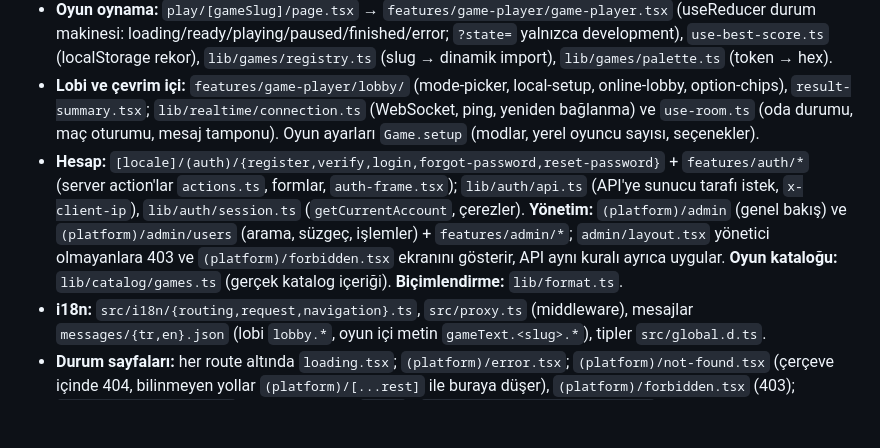
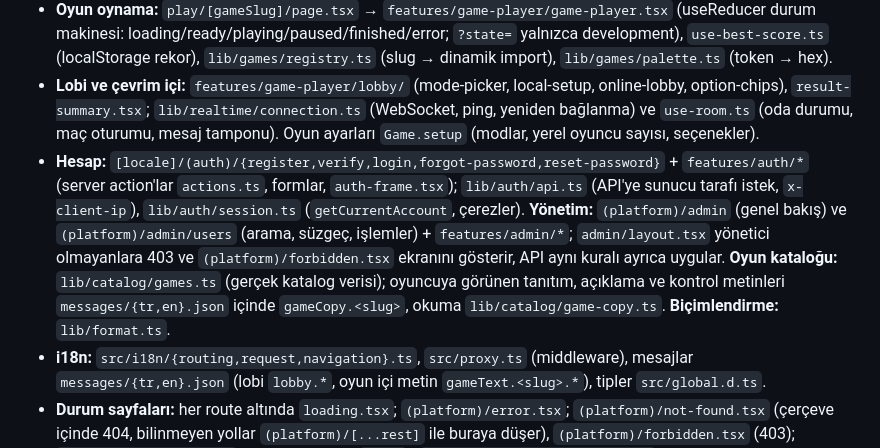
Before and after one commit to emirceliksu/PLAYNEX, a Markdown page: docs/architecture-map.md, the part around the change. Drawn GitHub-style; blank space fills up the shorter version.

Commit message:
docs: note where translated game copy lives

```diff
--- a/docs/architecture-map.md
+++ b/docs/architecture-map.md
@@ -37,7 +37,7 @@ Next.js 16 (App Router, Turbopack) · React 19 · TypeScript 5.9 · Tailwind v4
 - **Oyun detay:** `(platform)/games/[slug]/page.tsx`. **Sıralama:** `(platform)/leaderboard/page.tsx` + `features/leaderboard/leaderboard-table.tsx`. **Profil:** `(platform)/profile/[username]/page.tsx`.
 - **Oyun oynama:** `play/[gameSlug]/page.tsx` → `features/game-player/game-player.tsx` (useReducer durum makinesi: loading/ready/playing/paused/finished/error; `?state=` yalnızca development), `use-best-score.ts` (localStorage rekor), `lib/games/registry.ts` (slug → dinamik import), `lib/games/palette.ts` (token → hex).
 - **Lobi ve çevrim içi:** `features/game-player/lobby/` (mode-picker, local-setup, online-lobby, option-chips), `result-summary.tsx`; `lib/realtime/connection.ts` (WebSocket, ping, yeniden bağlanma) ve `use-room.ts` (oda durumu, maç oturumu, mesaj tamponu). Oyun ayarları `Game.setup` (modlar, yerel oyuncu sayısı, seçenekler).
-- **Hesap:** `[locale]/(auth)/{register,verify,login,forgot-password,reset-password}` + `features/auth/*` (server action'lar `actions.ts`, formlar, `auth-frame.tsx`); `lib/auth/api.ts` (API'ye sunucu tarafı istek, `x-client-ip`), `lib/auth/session.ts` (`getCurrentAccount`, çerezler). **Yönetim:** `(platform)/admin` (genel bakış) ve `(platform)/admin/users` (arama, süzgeç, işlemler) + `features/admin/*`; `admin/layout.tsx` yönetici olmayanlara 403 ve `(platform)/forbidden.tsx` ekranını gösterir, API aynı kuralı ayrıca uygular. **Oyun kataloğu:** `lib/catalog/games.ts` (gerçek katalog içeriği). **Biçimlendirme:** `lib/format.ts`.
+- **Hesap:** `[locale]/(auth)/{register,verify,login,forgot-password,reset-password}` + `features/auth/*` (server action'lar `actions.ts`, formlar, `auth-frame.tsx`); `lib/auth/api.ts` (API'ye sunucu tarafı istek, `x-client-ip`), `lib/auth/session.ts` (`getCurrentAccount`, çerezler). **Yönetim:** `(platform)/admin` (genel bakış) ve `(platform)/admin/users` (arama, süzgeç, işlemler) + `features/admin/*`; `admin/layout.tsx` yönetici olmayanlara 403 ve `(platform)/forbidden.tsx` ekranını gösterir, API aynı kuralı ayrıca uygular. **Oyun kataloğu:** `lib/catalog/games.ts` (gerçek katalog verisi); oyuncuya görünen tanıtım, açıklama ve kontrol metinleri `messages/{tr,en}.json` içinde `gameCopy.<slug>`, okuma `lib/catalog/game-copy.ts`. **Biçimlendirme:** `lib/format.ts`.
 - **i18n:** `src/i18n/{routing,request,navigation}.ts`, `src/proxy.ts` (middleware), mesajlar `messages/{tr,en}.json` (lobi `lobby.*`, oyun içi metin `gameText.<slug>.*`), tipler `src/global.d.ts`.
 - **Durum sayfaları:** her route altında `loading.tsx`; `(platform)/error.tsx`; `(platform)/not-found.tsx` (çerçeve içinde 404, bilinmeyen yollar `(platform)/[...rest]` ile buraya düşer), `(platform)/forbidden.tsx` (403); `[locale]/not-found.tsx` (çerçeve dışı, ör. `/play`); `components/offline-banner.tsx`. Varlık kontrolü gereken detay sayfalarında (`games/[slug]`, `profile/[username]`, `admin`) kontrol `layout.tsx` içindedir: `loading.tsx` akışı başlattıktan sonra durum kodu artık 404/403 olamaz. Bu yüzden ana sayfa ve katalog yükleme ekranları `(home)` ve `games/(catalog)` gruplarındadır.
 - **Ortak kart adaptörü:** `components/catalog-game-card.tsx` (Game → GameCard + GameCover + çeviriler).
```
